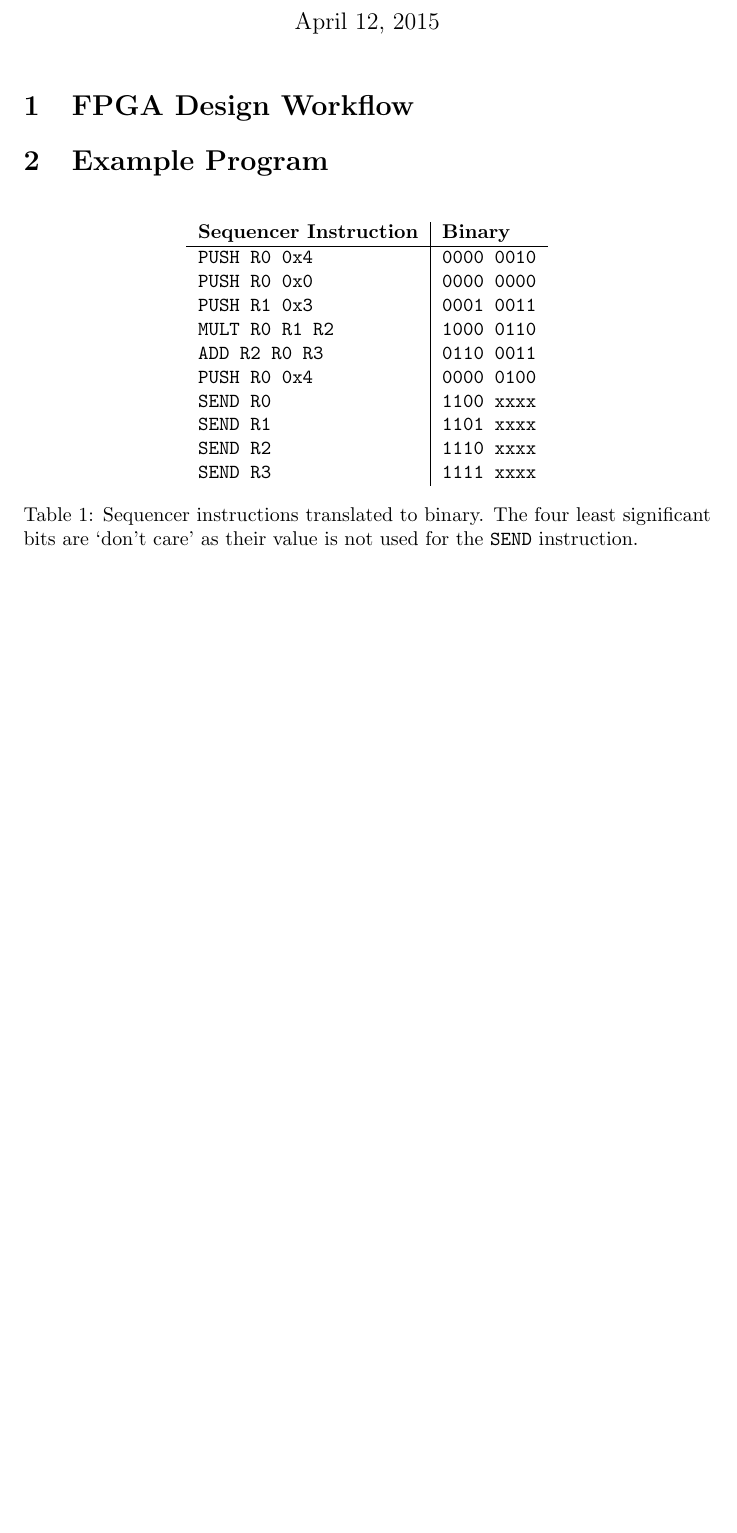
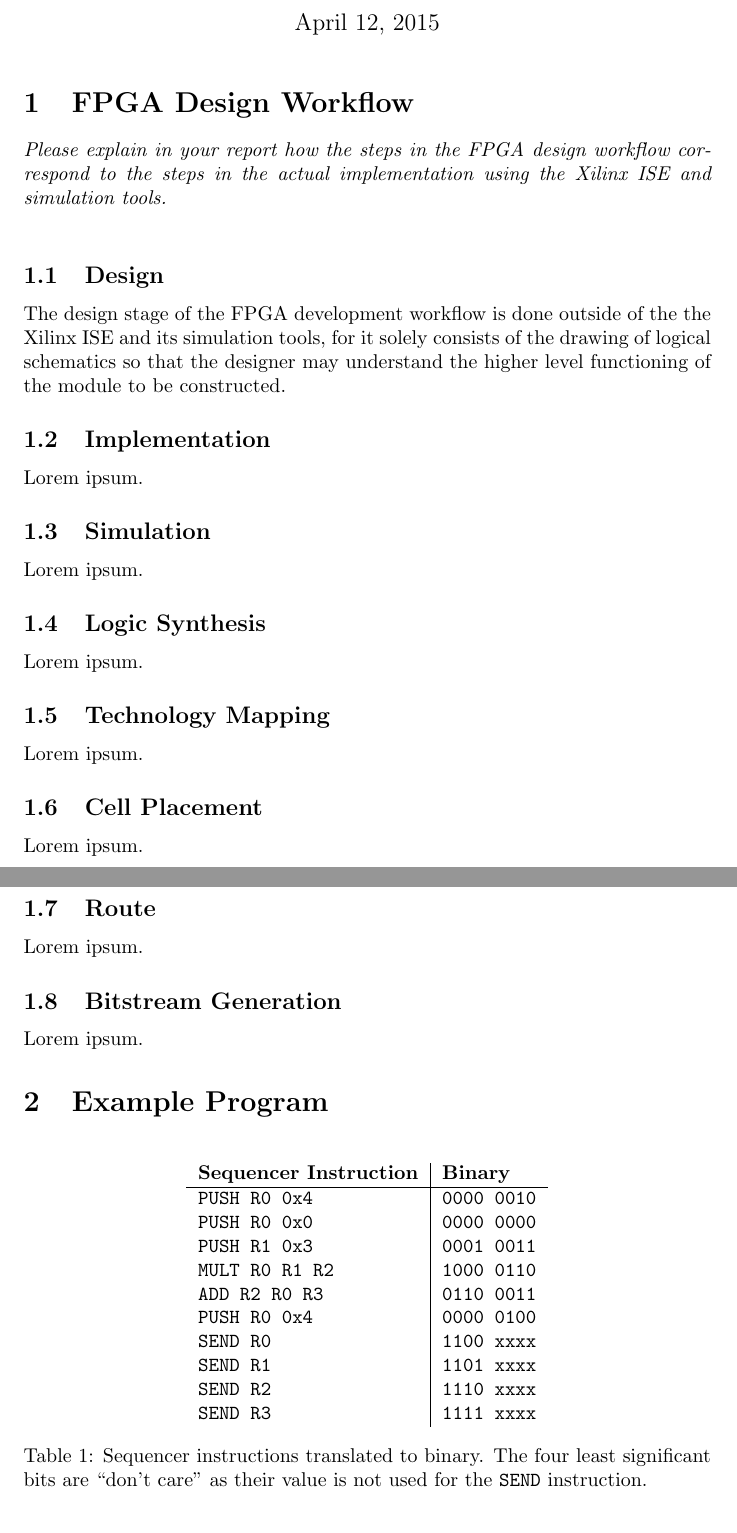
Before and after one commit to lowellbander/CS-M152A, a LaTeX document (lab1/report.tex): part of page 1 of 2 before the commit and two parts of pages 1 and 2 of 3 after it, the two joined at a grey line, cut so that both start at the same text, the shorter picture padded with empty space. Compiled offline with pdfLaTeX.

Commit message:
skeleton for part 1

```diff
--- a/lab1/report.tex
+++ b/lab1/report.tex
@@ -20,6 +20,41 @@
 \maketitle
 
 \section{FPGA Design Workflow}
+
+\textit{Please explain in your report how the steps in the FPGA design workflow correspond to the steps in the actual implementation using the Xilinx ISE and simulation tools.}\\
+
+\subsection{Design}
+
+The design stage of the FPGA development workflow is done outside of the the Xilinx ISE and its simulation tools, for it solely consists of the drawing of logical schematics so that the designer may understand the higher level functioning of the module to be constructed.
+
+\subsection{Implementation}
+
+Lorem ipsum.
+
+\subsection{Simulation}
+
+Lorem ipsum.
+
+\subsection{Logic Synthesis}
+
+Lorem ipsum.
+
+\subsection{Technology Mapping}
+
+Lorem ipsum.
+
+\subsection{Cell Placement}
+
+Lorem ipsum.
+
+\subsection{Route}
+
+Lorem ipsum.
+
+\subsection{Bitstream Generation}
+
+Lorem ipsum.
+
 \section{Example Program}
 
 \begin{table}[H]
```
Also changed, not shown: lab1/report.tex (2 more changed lines).
